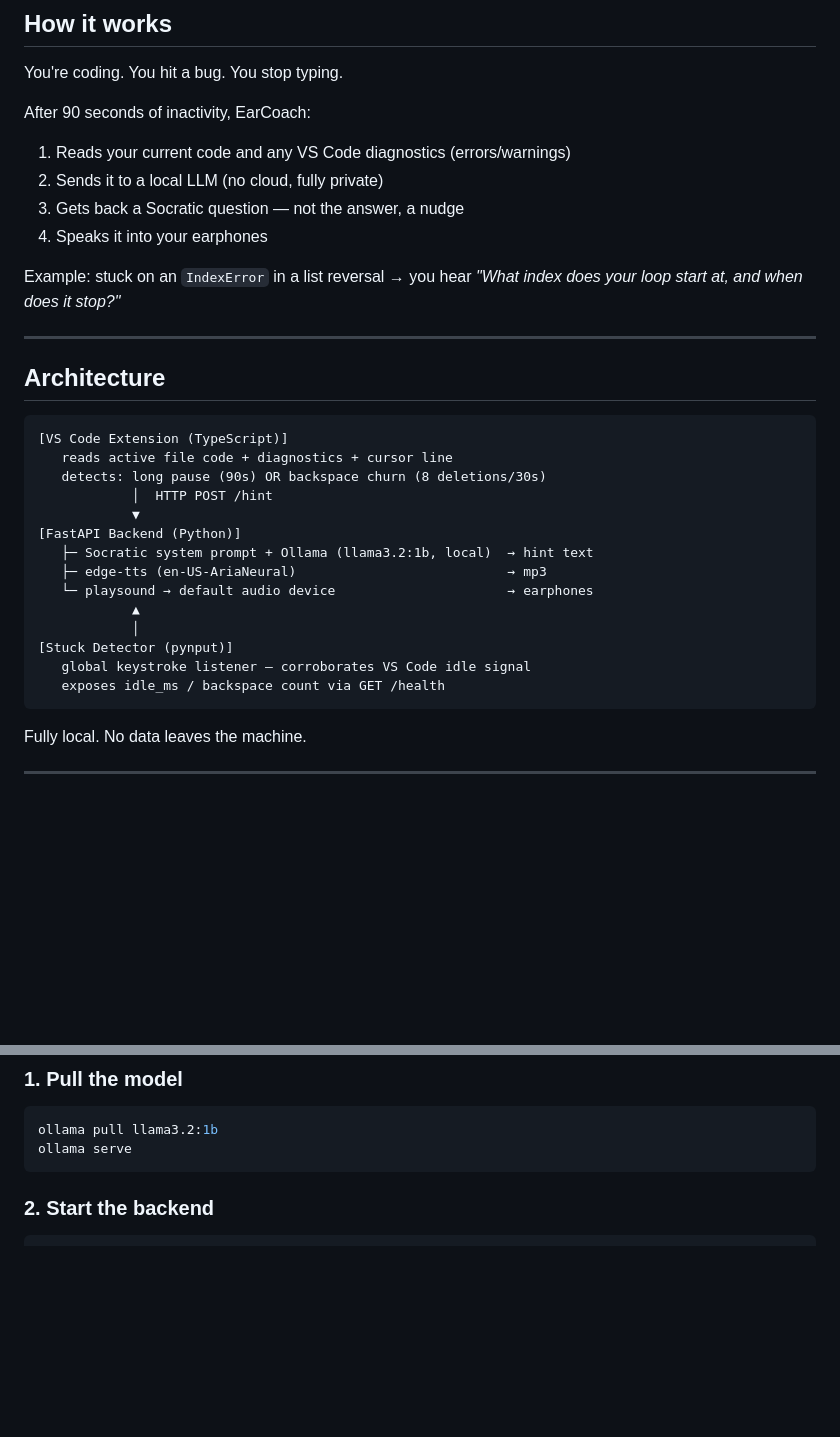
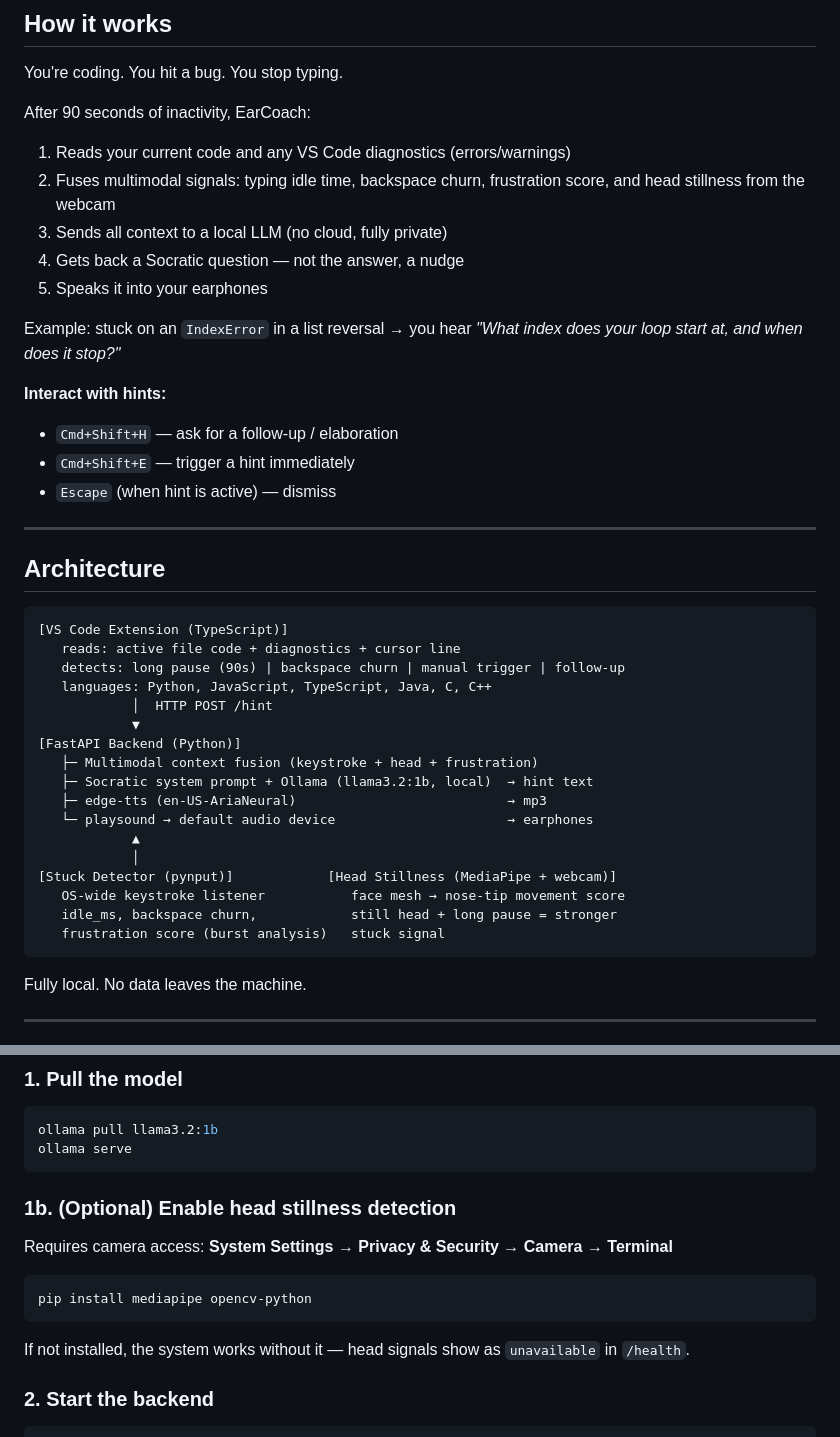
Before and after one commit to Jaisachdeva007/earcoach, a Markdown page: README.md, 2 parts joined by grey strips. Rendered like a GitHub page; blank space fills up the shorter version.

Commit message:
Update README with multimodal signals, new languages, and keyboard shortcuts

````diff
--- a/README.md
+++ b/README.md
@@ -12,11 +12,17 @@ You're coding. You hit a bug. You stop typing.
 
 After 90 seconds of inactivity, EarCoach:
 1. Reads your current code and any VS Code diagnostics (errors/warnings)
-2. Sends it to a local LLM (no cloud, fully private)
-3. Gets back a Socratic question — not the answer, a nudge
-4. Speaks it into your earphones
+2. Fuses multimodal signals: typing idle time, backspace churn, frustration score, and head stillness from the webcam
+3. Sends all context to a local LLM (no cloud, fully private)
+4. Gets back a Socratic question — not the answer, a nudge
+5. Speaks it into your earphones
 
 Example: stuck on an `IndexError` in a list reversal → you hear *"What index does your loop start at, and when does it stop?"*
+
+**Interact with hints:**
+- `Cmd+Shift+H` — ask for a follow-up / elaboration
+- `Cmd+Shift+E` — trigger a hint immediately
+- `Escape` (when hint is active) — dismiss
 
 ---
 
@@ -24,19 +30,22 @@ Example: stuck on an `IndexError` in a list reversal → you hear *"What index d
 
 ```
 [VS Code Extension (TypeScript)]
-   reads active file code + diagnostics + cursor line
-   detects: long pause (90s) OR backspace churn (8 deletions/30s)
+   reads: active file code + diagnostics + cursor line
+   detects: long pause (90s) | backspace churn | manual trigger | follow-up
+   languages: Python, JavaScript, TypeScript, Java, C, C++
             │  HTTP POST /hint
             ▼
 [FastAPI Backend (Python)]
+   ├─ Multimodal context fusion (keystroke + head + frustration)
    ├─ Socratic system prompt + Ollama (llama3.2:1b, local)  → hint text
    ├─ edge-tts (en-US-AriaNeural)                           → mp3
    └─ playsound → default audio device                      → earphones
             ▲
             │
-[Stuck Detector (pynput)]
-   global keystroke listener — corroborates VS Code idle signal
-   exposes idle_ms / backspace count via GET /health
+[Stuck Detector (pynput)]            [Head Stillness (MediaPipe + webcam)]
+   OS-wide keystroke listener           face mesh → nose-tip movement score
+   idle_ms, backspace churn,            still head + long pause = stronger
+   frustration score (burst analysis)   stuck signal
 ```
 
 Fully local. No data leaves the machine.
@@ -57,6 +66,16 @@ Fully local. No data leaves the machine.
 ollama pull llama3.2:1b
 ollama serve
 ```
+
+### 1b. (Optional) Enable head stillness detection
+
+Requires camera access: **System Settings → Privacy & Security → Camera → Terminal**
+
+```bash
+pip install mediapipe opencv-python
+```
+
+If not installed, the system works without it — head signals show as `unavailable` in `/health`.
 
 ### 2. Start the backend
 
````
